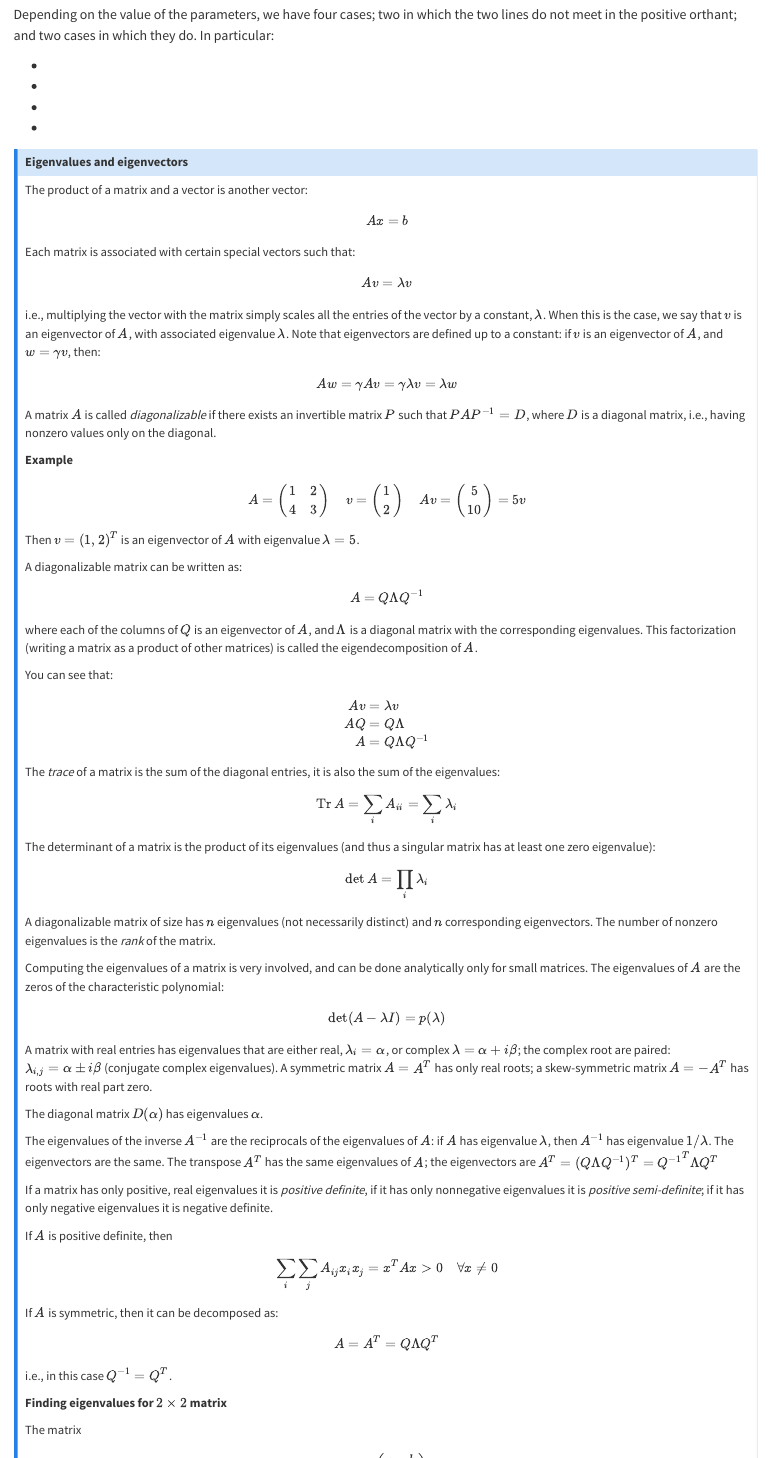
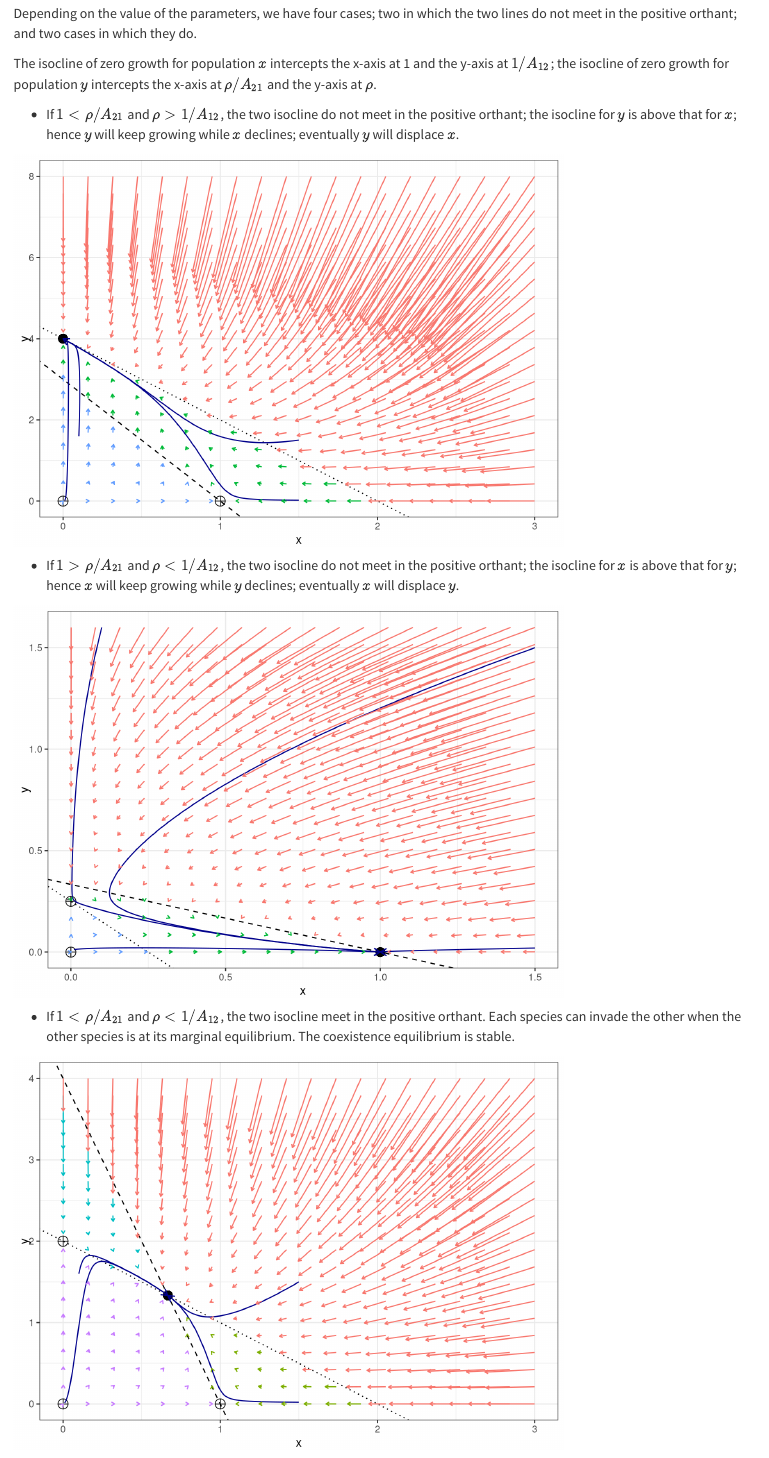
Before and after one commit to StefanoAllesina/Theoretical_Ecology_2024, a Quarto document (ch2.qmd): the page in a window 1100 px wide, from 5550 px down before the commit and from 5310 px down after it, so that both start at the same text. Rendered offline with R 4.5, knitr and Pandoc in place of Quarto, with nearby package versions.

Commit message:
four cases comp glv

````diff
--- a/ch2.qmd
+++ b/ch2.qmd
@@ -384,15 +385,71 @@ glv2_plot_all(parms = parms_c1,
                                             0.1, 1.6,
                                             1.5, 1.5),
                                           4, 2, byrow = TRUE),
-              xlims = c(0,2), ylims = c(0,2), arrow_length = 0.15)
+              xlims = c(0,2), ylims = c(0,2), arrow_length = 0.15))
 ```
 
-Depending on the value of the parameters, we have four cases; two in which the two lines do not meet in the positive orthant; and two cases in which they do. In particular:
+Depending on the value of the parameters, we have four cases; two in which the two lines do not meet in the positive orthant; and two cases in which they do.
 
--
+The isocline of zero growth for population $x$ intercepts the x-axis at 1 and the y-axis at $1/A_{12}$; the isocline of zero growth for population $y$ intercepts the x-axis at $\rho / A_{21}$ and the y-axis at $\rho$.
 
--
+- If $1 < \rho / A_{21}$ and $\rho > 1/A_{12}$, the two isocline do not meet in the positive orthant; the isocline for $y$ is above that for $x$; hence $y$ will keep growing while $x$ declines; eventually $y$ will displace $x$.
 
--
+```{r}
+#| echo: false
+rho <- 4
+A12 <- 1/3
+A21 <- 2
 
--
+parms_ca <- list(r = c(1, rho), A = matrix(-c(1, A21, A12, 1), 2, 2))
+show(glv2_plot_all(parms = parms_ca,
+              plot_isoclines = TRUE,
+              plot_flow = TRUE,
+              plot_trajectories = TRUE,
+              initial_conditions = matrix(c(0.01, 0.012,
+                                            1.5, 0.02,
+                                            0.1, 1.6,
+                                            1.5, 1.5),
+                                          4, 2, byrow = TRUE),
+              xlims = c(0,2), ylims = c(0,2), arrow_length = 0.05))
+```
+
+- If $1 > \rho / A_{21}$ and $\rho < 1/A_{12}$, the two isocline do not meet in the positive orthant; the isocline for $x$ is above that for $y$; hence $x$ will keep growing while $y$ declines; eventually $x$ will displace $y$.
+
+```{r}
+#| echo: false
+rho <- 1/4
+A12 <- 3
+A21 <- 1
+
+parms_cb <- list(r = c(1, rho), A = matrix(-c(1, A21, A12, 1), 2, 2))
+show(glv2_plot_all(parms = parms_cb,
+              plot_isoclines = TRUE,
+              plot_flow = TRUE,
+              plot_trajectories = TRUE,
+              initial_conditions = matrix(c(0.01, 0.012,
+                                            1.5, 0.02,
+                                            0.1, 1.6,
+                                            1.5, 1.5),
+                                          4, 2, byrow = TRUE),
+              xlims = c(0,1), ylims = c(0,1), arrow_length = 0.05))
+```
+
+- If $1 < \rho / A_{21}$ and $\rho < 1/A_{12}$, the two isocline meet in the positive orthant. Each species can invade the other when the other species is at its marginal equilibrium. The coexistence equilibrium is stable.
+
+```{r}
+#| echo: false
+rho <- 2
+A12 <- 1/4
+A21 <- 1
+
+parms_cc <- list(r = c(1, rho), A = matrix(-c(1, A21, A12, 1), 2, 2))
+show(glv2_plot_all(parms = parms_cc,
+              plot_isoclines = TRUE,
+              plot_flow = TRUE,
+              plot_trajectories = TRUE,
+              initial_conditions = matrix(c(0.01, 0.012,
+                                            1.5, 0.02,
+                                            0.1, 1.6,
+                                            1.5, 1.5),
+                                          4, 2, byrow = TRUE),
+              xlims = c(0,2), ylims = c(0,2), arrow_length = 0.05))
````
Also changed, not shown: docs/search.json, ch2.qmd (94 more changed lines), 11 other files.
